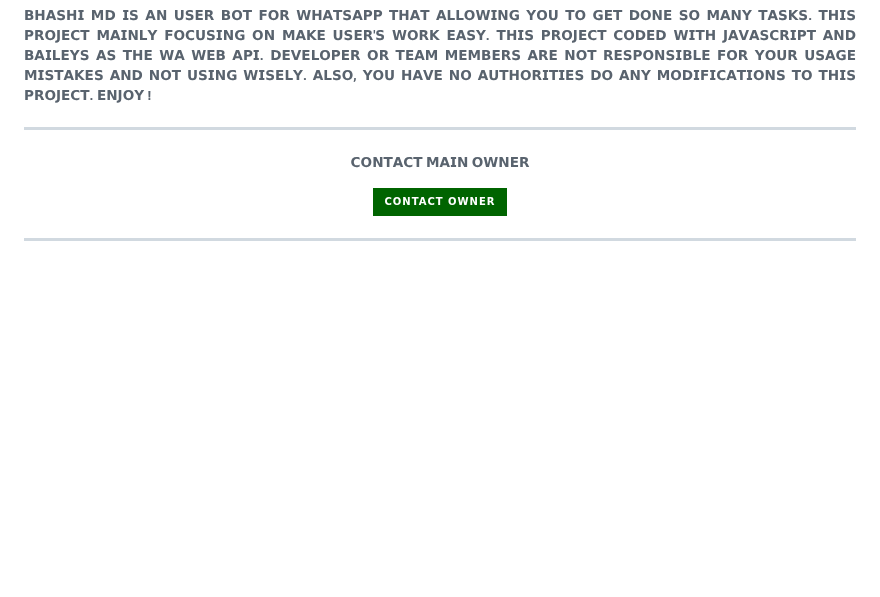
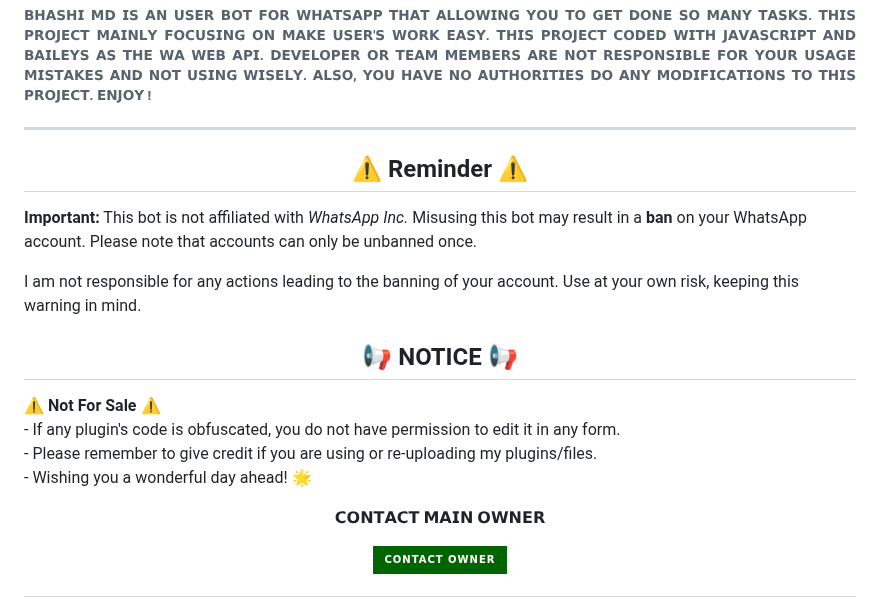
Before and after one commit to vishwamihiranga/BHASHI-MD, a Markdown page: README.md, the part around the change. Drawn GitHub-style; badges without logos; blank space fills up the shorter version.

```diff
--- a/README.md
+++ b/README.md
@@ -98,6 +98,25 @@
 
 ***
 
+<h2 align="center">⚠️ Reminder ⚠️</h2>
+<p style="text-align: center; font-size: 1.2em;">
+  <strong>Important:</strong> This bot is not affiliated with <em>WhatsApp Inc.</em>
+  Misusing this bot may result in a <strong>ban</strong> on your WhatsApp account.
+  Please note that accounts can only be unbanned once.
+</p>
+<p style="text-align: center; font-size: 1.2em;">
+  I am not responsible for any actions leading to the banning of your account.
+  Use at your own risk, keeping this warning in mind.
+</p>
+
+<h2 align="center">📢 NOTICE 📢</h2>
+<p style="text-align: center; font-size: 1.2em;">
+  <strong>⚠️ Not For Sale ⚠️</strong><br>
+  - If any plugin's code is obfuscated, you do not have permission to edit it in any form.<br>
+  - Please remember to give credit if you are using or re-uploading my plugins/files.<br>
+  - Wishing you a wonderful day ahead! 🌟
+</p>
+
 
 <p align="center"> 𝗖𝗢𝗡𝗧𝗔𝗖𝗧 𝗠𝗔𝗜𝗡 𝗢𝗪𝗡𝗘𝗥
 
```
